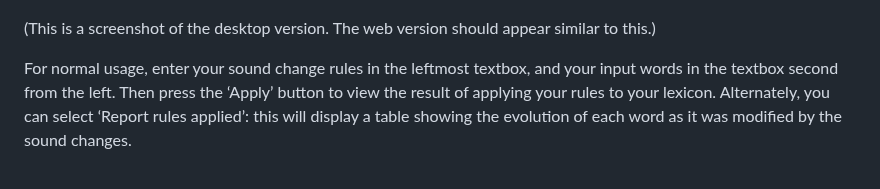
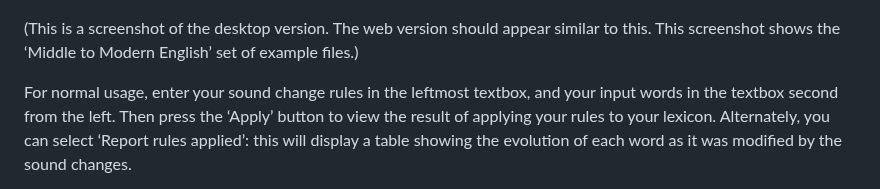
Before and after one commit to bradrn/brassica, a Markdown page: docs/Using-Brassica.md, the part around the change. Drawn GitHub-style.

Commit message:
Add explanation about files in screenshot

```diff
--- a/docs/Using-Brassica.md
+++ b/docs/Using-Brassica.md
@@ -40,7 +40,8 @@ The graphical interface appears as follows:
 ![Image of Brassica GUI](./screenshot.png)
 
 (This is a screenshot of the desktop version.
-The web version should appear similar to this.)
+The web version should appear similar to this.
+This screenshot shows the ‘Middle to Modern English’ set of example files.)
 
 For normal usage,
   enter your sound change rules in the leftmost textbox,
```
